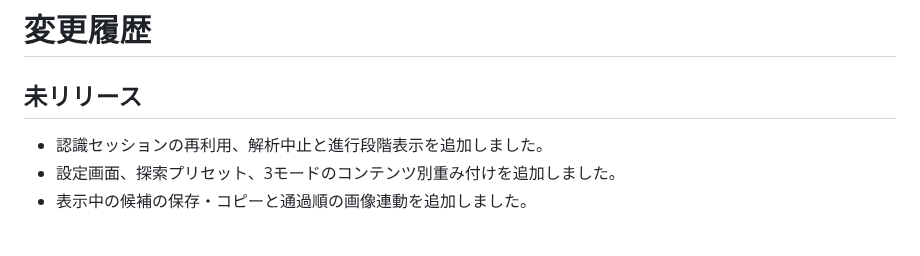
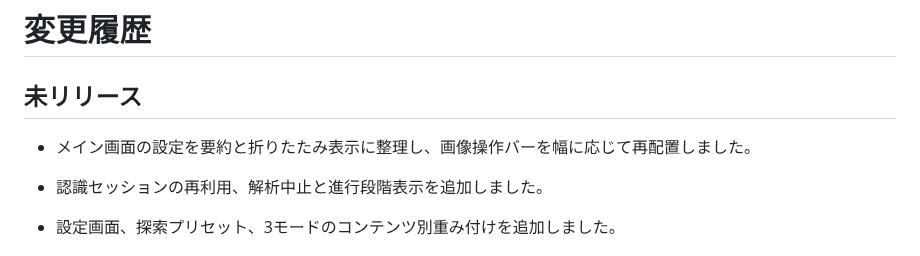
Before and after one commit to T0m-n0-k4ti-desu/LuminaRouteFinder, a Markdown page: CHANGELOG.md, the part around the change. GitHub-like rendering; blank space fills up the shorter version.

```diff
--- a/CHANGELOG.md
+++ b/CHANGELOG.md
@@ -1,6 +1,8 @@
 # 変更履歴
 
 ## 未リリース
+
+- メイン画面の設定を要約と折りたたみ表示に整理し、画像操作バーを幅に応じて再配置しました。
 
 - 認識セッションの再利用、解析中止と進行段階表示を追加しました。
 - 設定画面、探索プリセット、3モードのコンテンツ別重み付けを追加しました。
```
Also changed, not shown: README.md (+6 -2 lines), docs/ADDITIONAL_FEATURES.md (+3 -1 lines), docs/images/pyw_image.jpg, 3 other files.
